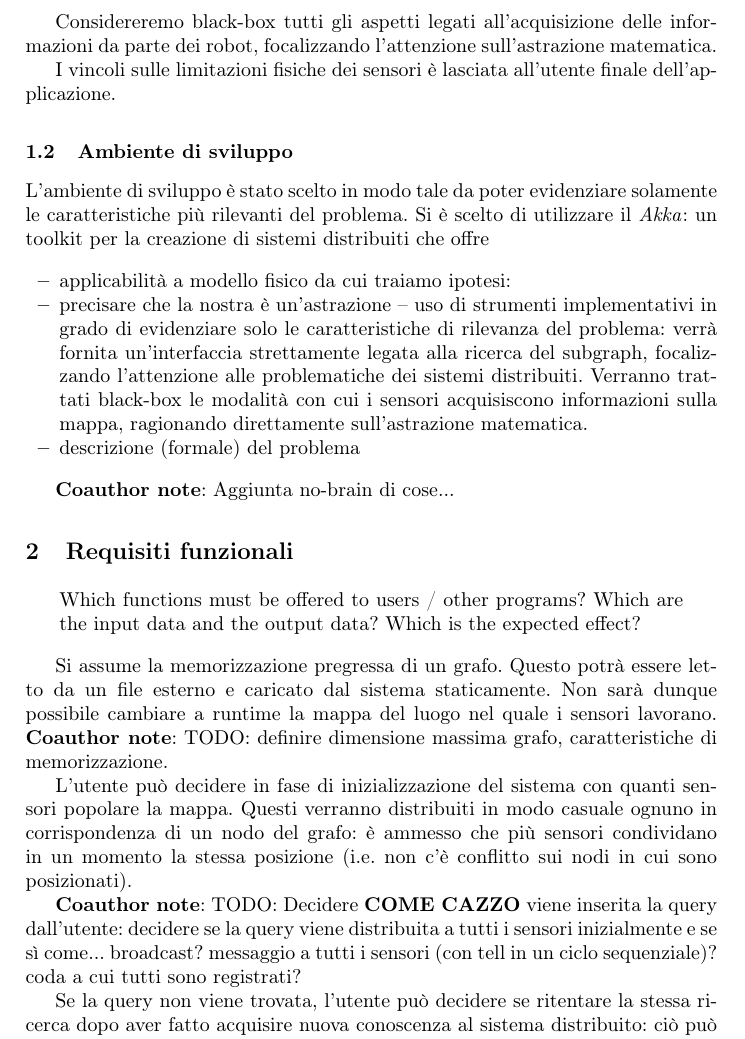
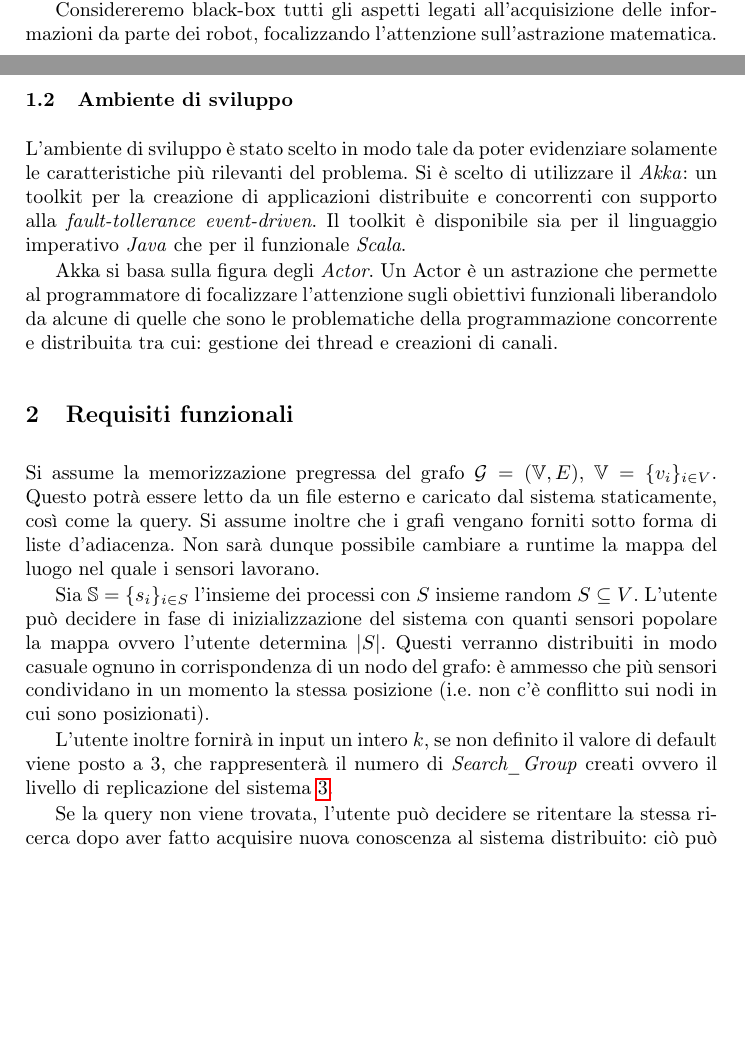
Before and after one commit to IdrissRio/DucktypeSystem, a LaTeX paper (report/checkpoint/checkpoint.tex): part of page 2 of 4 before the commit and two parts of pages 1 and 2 of 4 after it, the two joined at a grey line, cut so that both start at the same text, the shorter picture padded with empty space. Compiled offline with pdfLaTeX.

Commit message:
Functional requirement refactoring

```diff
--- a/report/checkpoint/checkpoint.tex
+++ b/report/checkpoint/checkpoint.tex
@@ -100,54 +100,44 @@ grafo stesso.
 Considereremo black-box tutti gli aspetti legati all'acquisizione delle informazioni
 da parte dei robot, focalizzando l'attenzione sull'astrazione matematica.
 
-I vincoli sulle limitazioni fisiche dei sensori è lasciata all'utente finale dell'applicazione.
-\subsection{Ambiente di sviluppo}
-L'ambiente di sviluppo è stato scelto in modo tale da poter evidenziare solamente le caratteristiche più rilevanti del problema. Si è scelto di utilizzare il \emph{Akka}: un toolkit per la creazione di sistemi distribuiti che offre
 
 
-\begin{itemize}
-\item applicabilità a modello fisico da cui traiamo ipotesi:
-\item precisare che la nostra è un'astrazione -- uso di strumenti
-  implementativi in grado di evidenziare solo le caratteristiche
-  di rilevanza del problema: verrà fornita un'interfaccia strettamente
-  legata alla ricerca del subgraph, focalizzando l'attenzione
-  alle problematiche dei sistemi distribuiti.
-  Verranno trattati black-box le modalità con cui i sensori
-  acquisiscono informazioni sulla mappa, ragionando direttamente
-  sull'astrazione matematica.
-\item descrizione (formale) del problema
-\end{itemize}
+\subsection{Ambiente di sviluppo}
+L'ambiente di sviluppo è stato scelto in modo tale da poter evidenziare solamente
+le caratteristiche più rilevanti del problema.
+Si è scelto di utilizzare il \emph{Akka}: un toolkit per la creazione di applicazioni
+distribuite e concorrenti con supporto alla \emph{fault-tollerance event-driven}.
+Il toolkit è disponibile sia per il linguaggio imperativo \emph{Java} che per il
+funzionale \emph{Scala}.
 
-\coanote{Aggiunta no-brain di cose...}
-
-
+Akka si basa sulla figura degli \emph{Actor}. Un Actor è un astrazione che permette
+al programmatore di focalizzare l'attenzione sugli obiettivi funzionali liberandolo
+da alcune di quelle che sono le  problematiche della programmazione
+concorrente e distribuita tra cui: gestione dei thread e creazioni di canali.
 
 \section{Requisiti funzionali}
 \label{sec:func-req}
-\begin{quote}
-  Which functions must be offered to users / other programs?
-  Which are the input data and the output data?
-  Which is the expected effect?
-\end{quote}
 
-Si assume la memorizzazione pregressa di un grafo.
+
+Si assume la memorizzazione pregressa del grafo $\cG = ( \Vset, E)$, $\Vset = \{v_i\}_{i \in V}$.
 Questo potrà essere letto da un file esterno e caricato dal sistema
-staticamente. Non sarà dunque possibile cambiare a runtime la mappa
+staticamente, così come la query. Si assume inoltre che i grafi vengano forniti
+sotto forma di liste d'adiacenza.
+Non sarà dunque possibile cambiare a runtime la mappa
 del luogo nel quale i sensori lavorano.
-\coanote{TODO: definire dimensione massima grafo, caratteristiche
-  di memorizzazione.}
 
+
+Sia $\Sset = \{s_i \}_{i \in S}$ l'insieme dei processi con $S$ insieme random $S \sseq V$.
 L'utente può decidere in fase di inizializzazione del sistema con quanti
-sensori popolare la mappa. Questi verranno distribuiti in modo casuale
+sensori popolare la mappa ovvero l'utente determina $|S|$.
+ Questi verranno distribuiti in modo casuale
 ognuno in corrispondenza di un nodo del grafo: è ammesso che più
 sensori condividano in un momento la stessa posizione
 (i.e. non c'è conflitto sui nodi in cui sono posizionati).
 
-\coanote{TODO: Decidere \textbf{COME CAZZO} viene inserita la query
-  dall'utente: decidere se la query viene distribuita a tutti i sensori
-  inizialmente e se sì come... broadcast? messaggio a tutti i sensori
-  (con tell in un ciclo sequenziale)?
-  coda a cui tutti sono registrati?}
+L'utente inoltre fornirà in input un intero $k$, se non definito il valore di  default
+viene posto a 3, che rappresenterà il numero di  \emph{Search\_Group} creati ovvero il livello
+di replicazione del sistema \ref{sec:nonfunc-req}.
 
 Se la query non viene trovata, l'utente può decidere se ritentare
 la stessa ricerca dopo aver fatto acquisire nuova conoscenza al sistema
```
